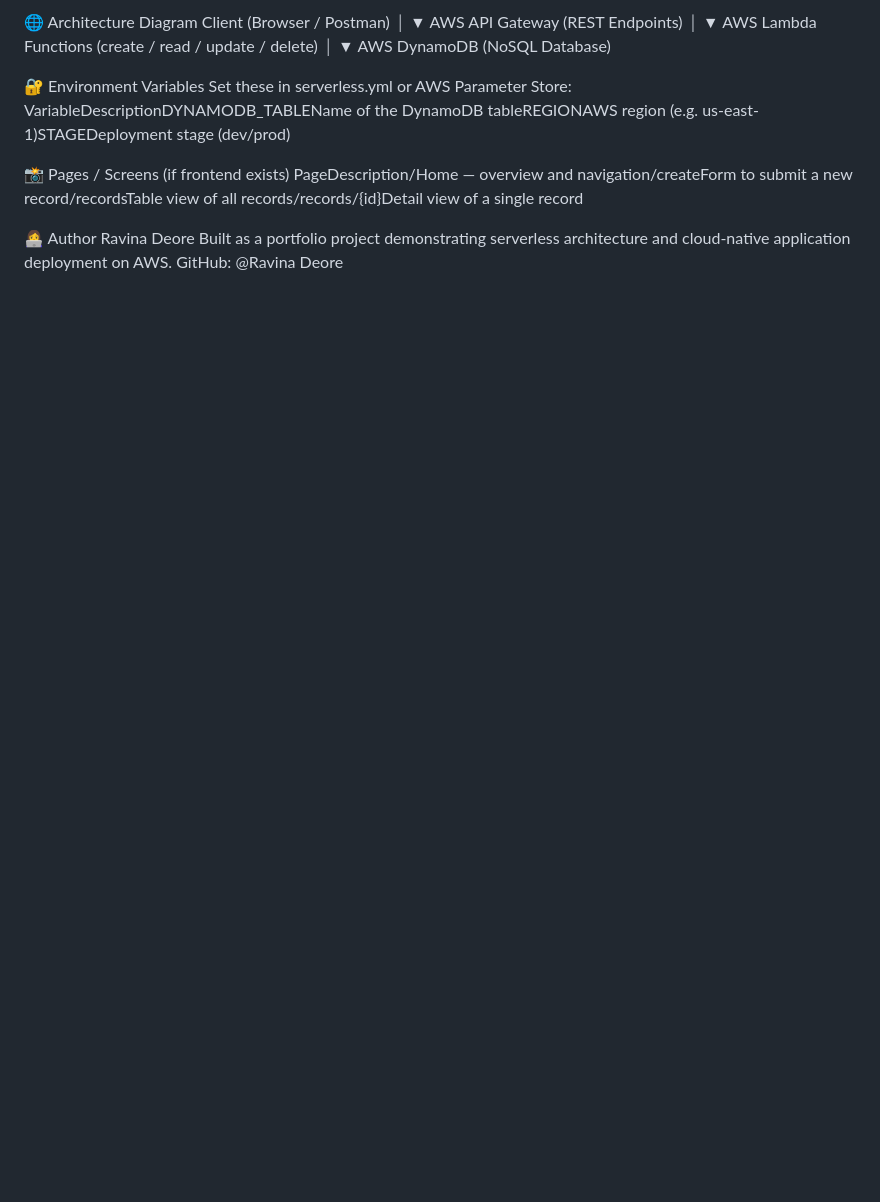
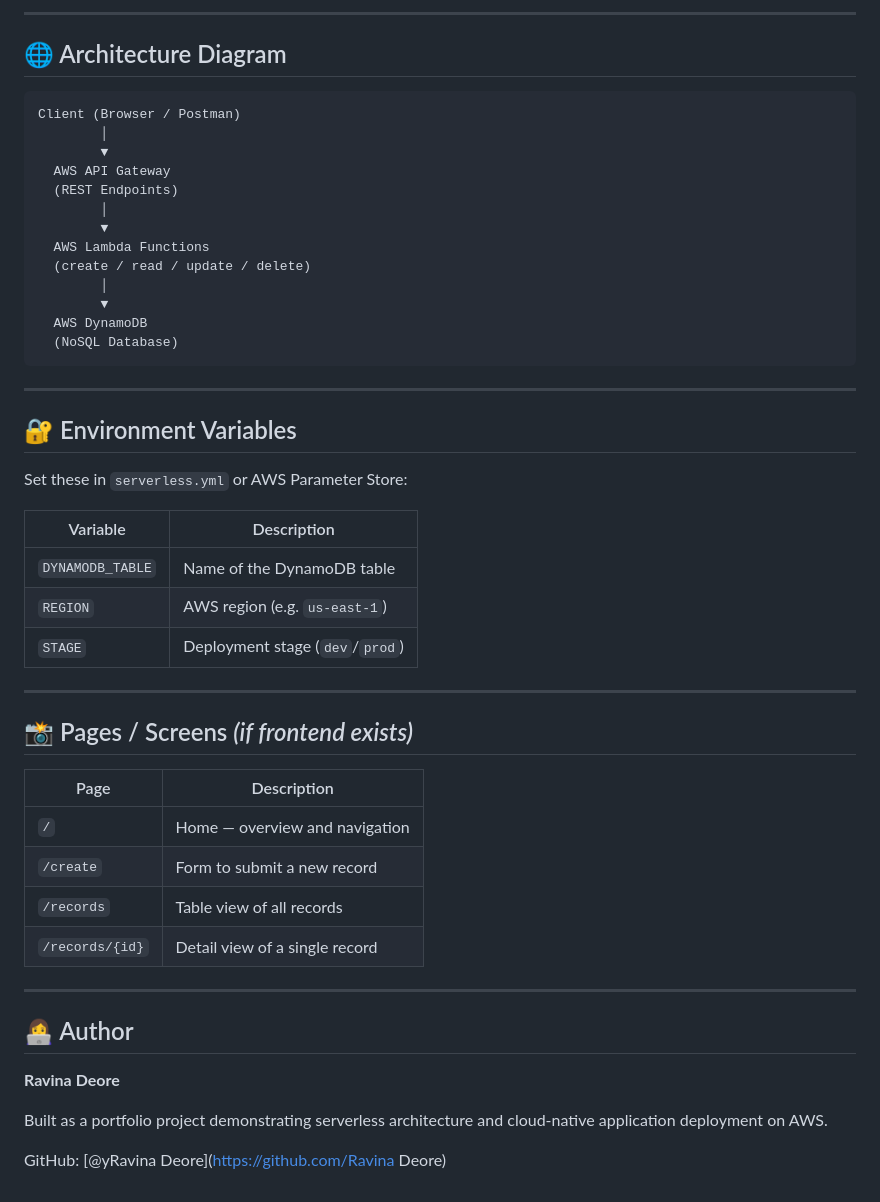
Before and after one commit to Ravina2342003/avani-cab-service, a Markdown page: README.md, the part around one of its changes. Rendered like a GitHub page; blank space fills up the shorter version.

````diff
--- a/README.md
+++ b/README.md
@@ -96,5 +164,9 @@ No server management — AWS handles all infrastructure, patching, and scaling a
 
-🌐 Architecture Diagram
+---
+
+## 🌐 Architecture Diagram
+
+```
 Client (Browser / Postman)
         │
         ▼
@@ -108,15 +180,37 @@ Client (Browser / Postman)
         ▼
   AWS DynamoDB
   (NoSQL Database)
+```
 
-🔐 Environment Variables
-Set these in serverless.yml or AWS Parameter Store:
-VariableDescriptionDYNAMODB_TABLEName of the DynamoDB tableREGIONAWS region (e.g. us-east-1)STAGEDeployment stage (dev/prod)
+---
 
-📸 Pages / Screens (if frontend exists)
-PageDescription/Home — overview and navigation/createForm to submit a new record/recordsTable view of all records/records/{id}Detail view of a single record
+## 🔐 Environment Variables
 
-👩‍💻 Author
-Ravina Deore
+Set these in `serverless.yml` or AWS Parameter Store:
+
+| Variable          | Description                    |
+|-------------------|--------------------------------|
+| `DYNAMODB_TABLE`  | Name of the DynamoDB table     |
+| `REGION`          | AWS region (e.g. `us-east-1`)  |
+| `STAGE`           | Deployment stage (`dev`/`prod`)|
+
+---
+
+## 📸 Pages / Screens _(if frontend exists)_
+
+| Page              | Description                          |
+|-------------------|--------------------------------------|
+| `/`               | Home — overview and navigation       |
+| `/create`         | Form to submit a new record          |
+| `/records`        | Table view of all records            |
+| `/records/{id}`   | Detail view of a single record       |
+
+---
+
+## 👩‍💻 Author
+
+**Ravina Deore**
+
 Built as a portfolio project demonstrating serverless architecture and cloud-native application deployment on AWS.
-GitHub: @Ravina Deore
+
+GitHub: [@yRavina Deore](https://github.com/Ravina Deore)
````
Also changed, not shown: other parts of README.md (+105 -37 lines).
